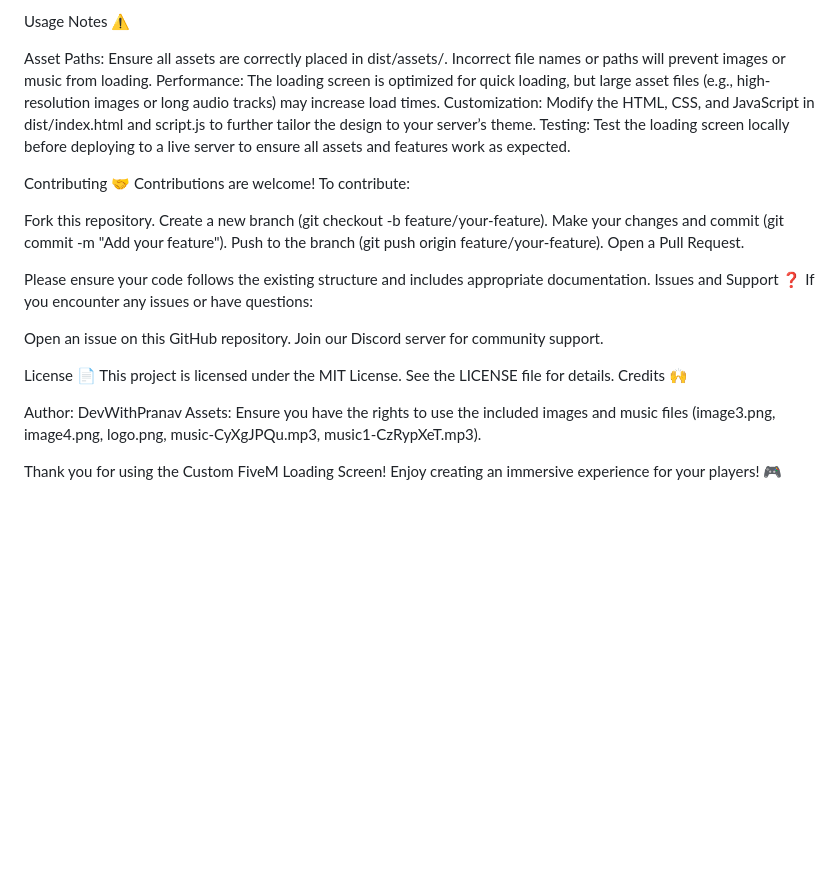
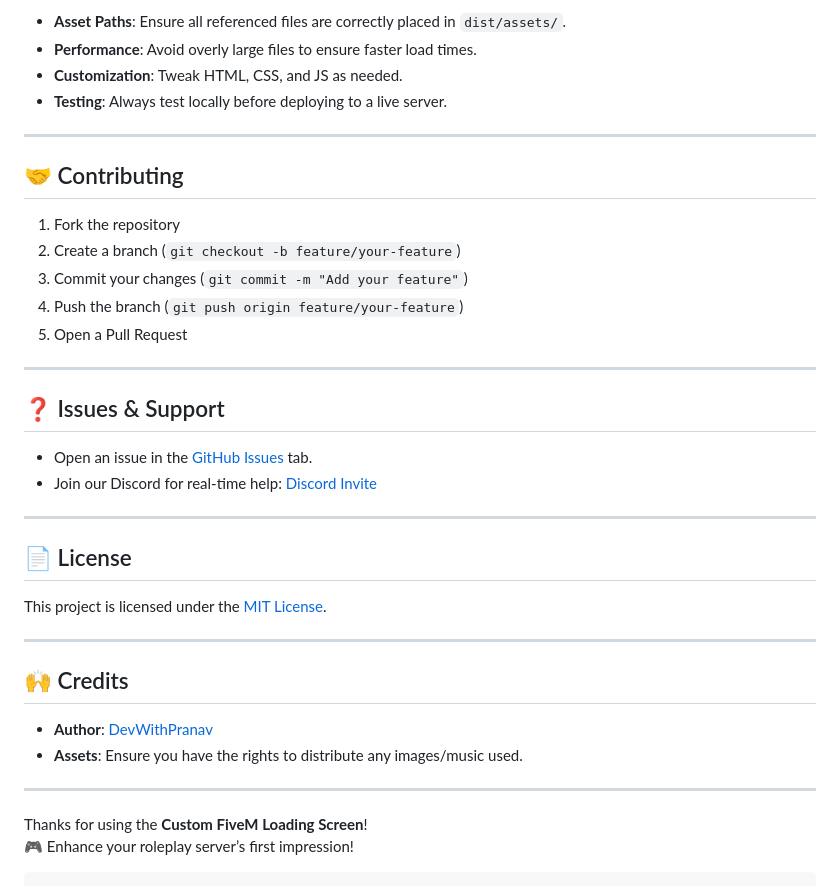
Before and after one commit to DevWithPranav/hl-loadingscreen, a Markdown page: README.md, the part around the change printed below. Drawn GitHub-style; blank space fills up the shorter version.

````diff
--- a/README.md
+++ b/README.md
@@ -200,32 +182,42 @@ files: Lists all files to be loaded by the client, including HTML, assets, and J
 
-Usage Notes ⚠️
+- **Asset Paths**: Ensure all referenced files are correctly placed in `dist/assets/`.
+- **Performance**: Avoid overly large files to ensure faster load times.
+- **Customization**: Tweak HTML, CSS, and JS as needed.
+- **Testing**: Always test locally before deploying to a live server.
 
-Asset Paths: Ensure all assets are correctly placed in dist/assets/. Incorrect file names or paths will prevent images or music from loading.
-Performance: The loading screen is optimized for quick loading, but large asset files (e.g., high-resolution images or long audio tracks) may increase load times.
-Customization: Modify the HTML, CSS, and JavaScript in dist/index.html and script.js to further tailor the design to your server’s theme.
-Testing: Test the loading screen locally before deploying to a live server to ensure all assets and features work as expected.
+---
 
-Contributing 🤝
-Contributions are welcome! To contribute:
+## 🤝 Contributing
 
-Fork this repository.
-Create a new branch (git checkout -b feature/your-feature).
-Make your changes and commit (git commit -m "Add your feature").
-Push to the branch (git push origin feature/your-feature).
-Open a Pull Request.
+1. Fork the repository
+2. Create a branch (`git checkout -b feature/your-feature`)
+3. Commit your changes (`git commit -m "Add your feature"`)
+4. Push the branch (`git push origin feature/your-feature`)
+5. Open a Pull Request
 
-Please ensure your code follows the existing structure and includes appropriate documentation.
-Issues and Support ❓
-If you encounter any issues or have questions:
+---
 
-Open an issue on this GitHub repository.
-Join our Discord server for community support.
+## ❓ Issues & Support
 
-License 📄
-This project is licensed under the MIT License. See the LICENSE file for details.
-Credits 🙌
+- Open an issue in the [GitHub Issues](https://github.com/yourusername/yourrepo/issues) tab.
+- Join our Discord for real-time help: [Discord Invite](https://discord.gg/your-discord-link)
 
-Author: DevWithPranav
-Assets: Ensure you have the rights to use the included images and music files (image3.png, image4.png, logo.png, music-CyXgJPQu.mp3, music1-CzRypXeT.mp3).
+---
 
-Thank you for using the Custom FiveM Loading Screen! Enjoy creating an immersive experience for your players! 🎮
+## 📄 License
+
+This project is licensed under the [MIT License](LICENSE).
+
+---
+
+## 🙌 Credits
+
+- **Author**: [DevWithPranav](https://github.com/DevWithPranav)
+- **Assets**: Ensure you have the rights to distribute any images/music used.
+
+---
+
+Thanks for using the **Custom FiveM Loading Screen**!
+🎮 Enhance your roleplay server’s first impression!
+
+```
````
Also changed, not shown: other parts of README.md (+115 -133 lines).
